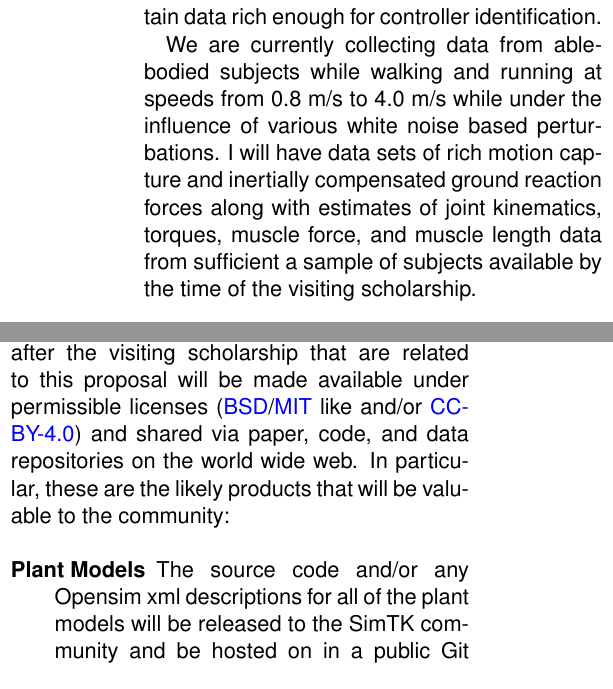
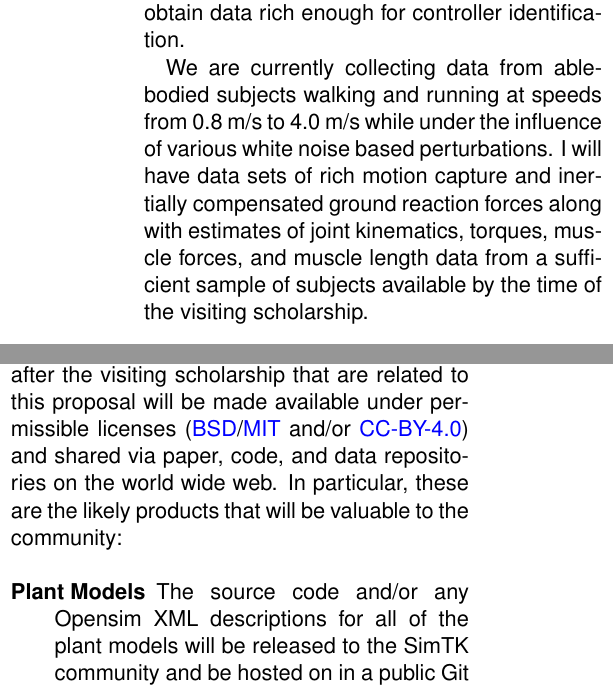
Before and after one commit to moorepants/ncsrr-visiting-scholar-2014, a LaTeX document (research-proposal/moore-proposal.tex): two parts of the columns of pages 2 and 3 of 4, joined at a grey line, cut so that both start at the same text. Compiled offline with pdfLaTeX.

Commit message:
Update moore-proposal.tex
Minor spelling/grammer edits.

The section 'Reduced Order Plant' seems to be missing some text.

```diff
--- a/research-proposal/moore-proposal.tex
+++ b/research-proposal/moore-proposal.tex
@@ -114,22 +114,22 @@ dual force plates with the ability to actuate the treadmill surface laterally
 and in pitch. The belts can accelerate up to $15 m/s^{-2}$, the lateral speed
 can reach 0.1 m/s, and the pitching rate can reach 20 degrees/s. We have
 developed a protocol that applies random longitudinal and lateral perturbations
-over four minute trials sampled at 100 hz. This ability to actuate the
+over four minute trials sampled at 100 Hz. This ability to actuate the
 treadmill surface is critical to obtain data rich enough for controller
 identification.
 
 % TODO : Figure out the acceleration limits for the sway and pitch. These are
 % not listed in the R-Mill's specifications.
 
-We are currently collecting data from able-bodied subjects while walking and
+We are currently collecting data from able-bodied subjects walking and
 running at speeds from 0.8 m/s to 4.0 m/s while under the influence of various
 white noise based perturbations. I will have data sets of rich motion capture
 and inertially compensated ground reaction forces along with estimates of joint
-kinematics, torques, muscle force, and muscle length data from sufficient a
+kinematics, torques, muscle forces, and muscle length data from a sufficient
 sample of subjects available by the time of the visiting scholarship.
 
 \subsection*{Plant Model}
-
+% I think this next sentence is awkwardly long I think.
 There are a variety of plant models capable of walking and running available
 for use, potentially including Wang et. al's Open Dynamics Engine based model,
 but my visit will focus on the development of a simple but sufficiently complex
@@ -249,13 +250,13 @@ All of the products developed during, prior, and after the visiting scholarship
 that are related to this proposal will be made available under permissible
 licenses
 (\href{http://opensource.org/licenses/BSD-2-Clause}{BSD}/\href{http://opensource.org/licenses/MIT}{MIT}
-like and/or \href{http://creativecommons.org/licenses/by/4.0/}{CC-BY-4.0}) and
+and/or \href{http://creativecommons.org/licenses/by/4.0/}{CC-BY-4.0}) and
 shared via paper, code, and data repositories on the world wide web. In
 particular, these are the likely products that will be valuable to the
 community:
 
 \begin{description}
-  \item[Plant Models] The source code and/or any Opensim xml descriptions for
+  \item[Plant Models] The source code and/or any Opensim XML descriptions for
     all of the plant models will be released to the SimTK community and be
     hosted on in a public Git repository (e.g.
     \href{http://github.com}{Github}).
```
Also changed, not shown: research-proposal/moore-proposal.tex (5 more changed lines).
